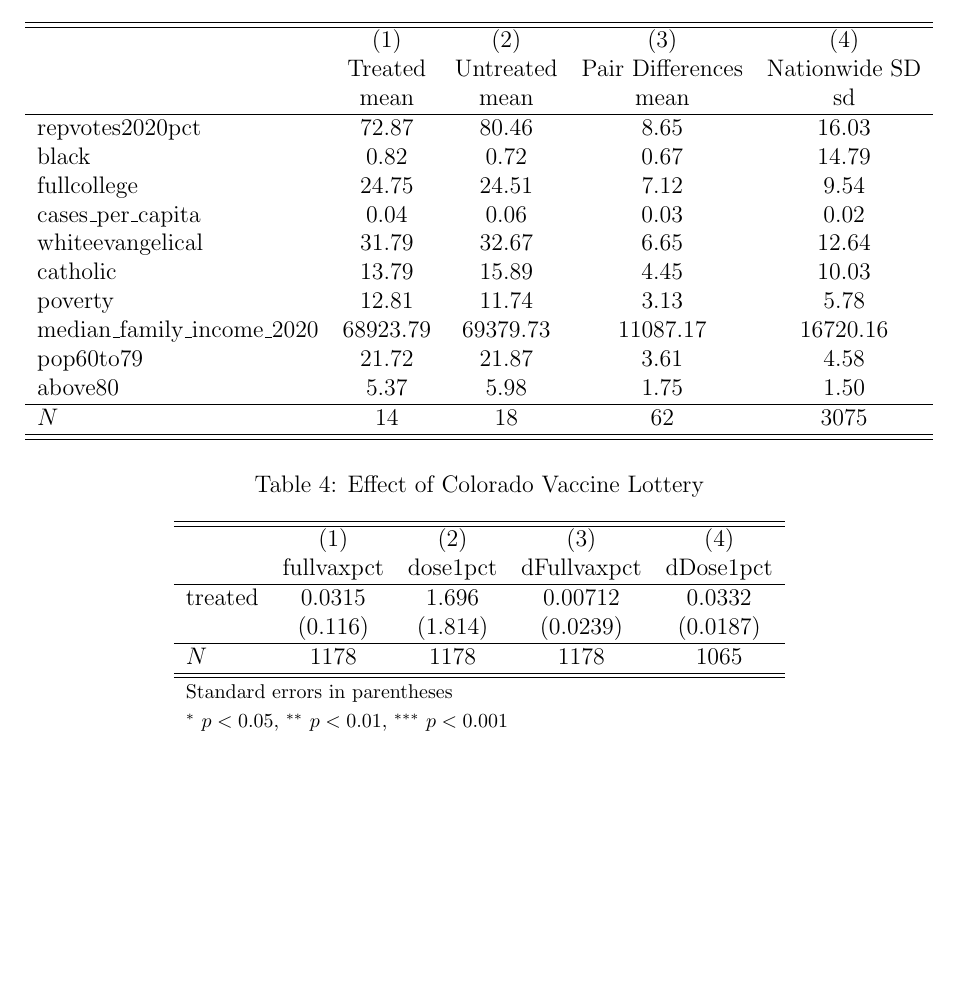
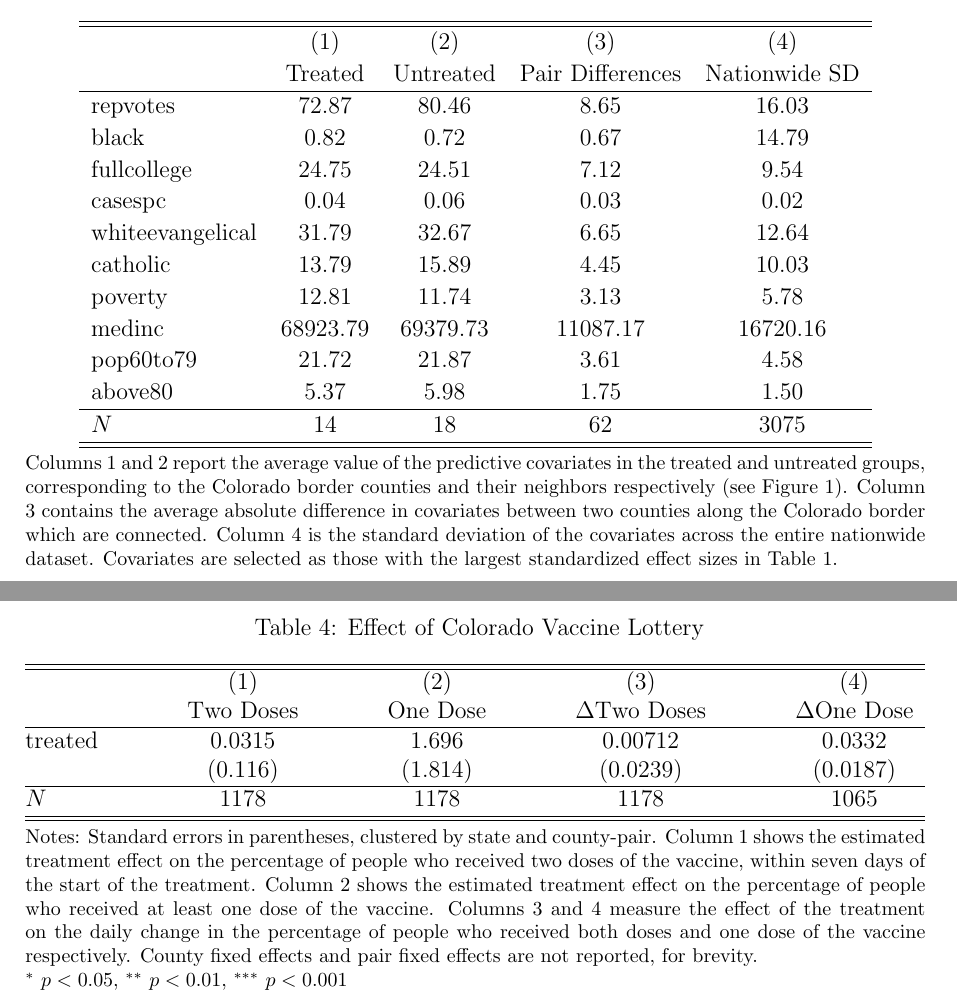
Before and after one commit to SKAshwin/VaccineUptake, a LaTeX document (manuscript/body.tex, which reads manuscript/tables/didresults.tex, manuscript/tables/didsummary.tex): part of page 4 of 4 before the commit and two parts of pages 4 and 5 of 5 after it, the two joined at a grey line, cut so that both start at the same text, the shorter picture padded with empty space. Compiled offline with pdfLaTeX.

Commit message:
Prepared DiD tables

```diff
--- a/manuscript/tables/didresults.tex
+++ b/manuscript/tables/didresults.tex
@@ -1,16 +1,17 @@
-{
+\begin{minipage}{6.25in}
+	\centering
 	\def\sym#1{\ifmmode^{#1}\else\(^{#1}\)\fi}
-\begin{tabular}{l*{4}{c}}
+	\begin{tabular*}{\textwidth}{@{\extracolsep{\fill}} l*{4}{c}}
 	\hline\hline
 	            &\multicolumn{1}{c}{(1)}&\multicolumn{1}{c}{(2)}&\multicolumn{1}{c}{(3)}&\multicolumn{1}{c}{(4)}\\
-            &\multicolumn{1}{c}{fullvaxpct}&\multicolumn{1}{c}{dose1pct}&\multicolumn{1}{c}{dFullvaxpct}&\multicolumn{1}{c}{dDose1pct}\\
+	            &\multicolumn{1}{c}{Two Doses}&\multicolumn{1}{c}{One Dose}&\multicolumn{1}{c}{$\Delta \textrm{Two Doses}$}&\multicolumn{1}{c}{$\Delta \textrm{One Dose}$}\\
 	\hline
 	treated     &      0.0315         &       1.696         &     0.00712         &      0.0332         \\
 	            &     (0.116)         &     (1.814)         &    (0.0239)         &    (0.0187)         \\
 	\hline
 	\(N\)       &        1178         &        1178         &        1178         &        1065         \\
 	\hline\hline
-\multicolumn{5}{l}{\footnotesize Standard errors in parentheses}\\
-\multicolumn{5}{l}{\footnotesize \sym{*} \(p<0.05\), \sym{**} \(p<0.01\), \sym{***} \(p<0.001\)}\\
-\end{tabular}
-}
+	\end{tabular*}
+	\caption*{\footnotesize{Notes: Standard errors in parentheses, clustered by state and county-pair. Column 1 shows the estimated treatment effect on the percentage of people who received two doses of the vaccine, within seven days of the start of the treatment. Column 2 shows the estimated treatment effect on the percentage of people who received at least one dose of the vaccine. Columns 3 and 4 measure the effect of the treatment on the daily change in the percentage of people who received both doses and one dose of the vaccine respectively. County fixed effects and pair fixed effects are not reported, for brevity.\\
+		\sym{*} \(p<0.05\), \sym{**} \(p<0.01\), \sym{***} \(p<0.001\)}}
+\end{minipage}
--- a/manuscript/tables/didsummary.tex
+++ b/manuscript/tables/didsummary.tex
@@ -1,23 +1,25 @@
-{
+\begin{minipage}{6.25in}
+	\centering
 	\def\sym#1{\ifmmode^{#1}\else\(^{#1}\)\fi}
+	\def\arraystretch{1.1}
 	\begin{tabular}{l*{4}{cc}}
 	\hline\hline
 	            &\multicolumn{1}{c}{(1)}&\multicolumn{1}{c}{(2)}&\multicolumn{1}{c}{(3)}&\multicolumn{1}{c}{(4)}\\
 	            &     Treated&   Untreated&Pair Differences&Nationwide SD\\
-            &        mean&        mean&        mean&          sd\\
 	\hline
-repvotes2020pct&       72.87&       80.46&        8.65&       16.03\\
+	repvotes&       72.87&       80.46&        8.65&       16.03\\
 	black       &        0.82&        0.72&        0.67&       14.79\\
 	fullcollege &       24.75&       24.51&        7.12&        9.54\\
-cases\_per\_capita&        0.04&        0.06&        0.03&        0.02\\
+	casespc&        0.04&        0.06&        0.03&        0.02\\
 	whiteevangelical&       31.79&       32.67&        6.65&       12.64\\
 	catholic    &       13.79&       15.89&        4.45&       10.03\\
 	poverty     &       12.81&       11.74&        3.13&        5.78\\
-median\_family\_income\_2020&    68923.79&    69379.73&    11087.17&    16720.16\\
+	medinc&    68923.79&    69379.73&    11087.17&    16720.16\\
 	pop60to79   &       21.72&       21.87&        3.61&        4.58\\
 	above80     &        5.37&        5.98&        1.75&        1.50\\
 	\hline
 	\(N\)       &          14&          18&          62&        3075\\
 	\hline\hline
 	\end{tabular}
-}
+	\caption*{\footnotesize{Columns 1 and 2 report the average value of the predictive covariates in the treated and untreated groups, corresponding to the Colorado border counties and their neighbors respectively (see Figure \ref{fig:bordercounties}). Column 3 contains the average absolute difference in covariates between two counties along the Colorado border which are connected. Column 4 is the standard deviation of the covariates across the entire nationwide dataset. Covariates are selected as those with the largest standardized effect sizes in Table \ref{table:crosssection}.}}
+\end{minipage}
```
Lines whose indentation alone changed are shown as unchanged.
